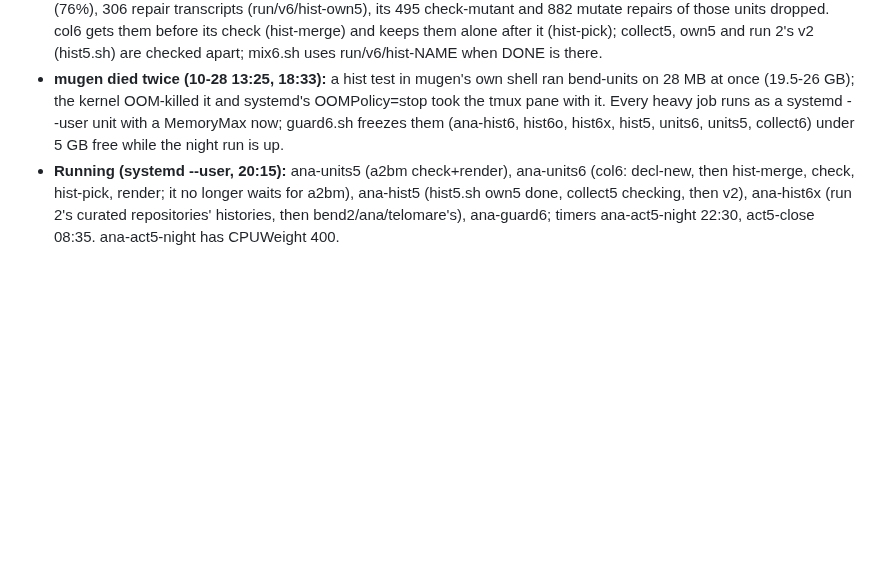
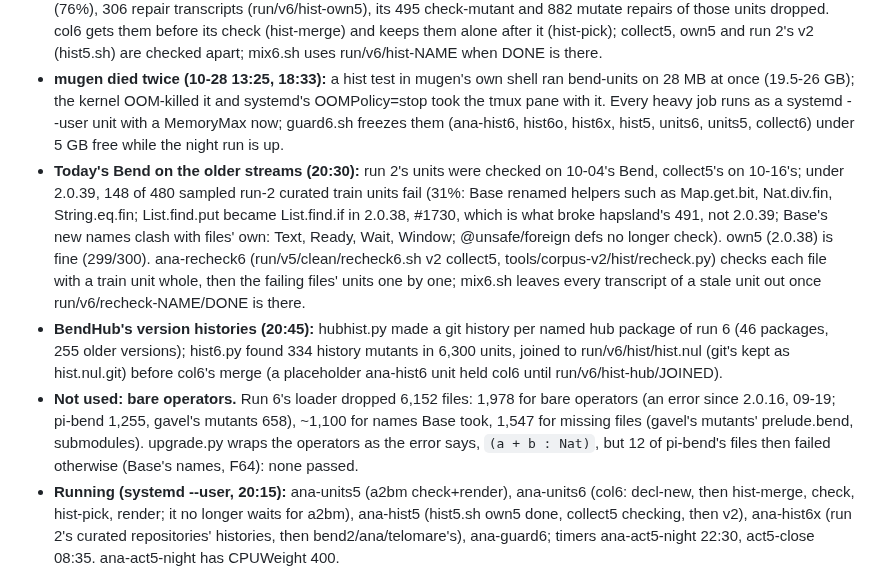
Before and after one commit to hhefesto/ana, a Markdown page: HANDOFF.md, the part around the change. GitHub-like rendering; blank space fills up the shorter version.

Commit message:
HANDOFF: today's Bend on run 2's and collect5's units (31% of a run-2 sample fails), BendHub's version histories, bare operators

```diff
--- a/HANDOFF.md
+++ b/HANDOFF.md
@@ -27,6 +27,9 @@ This file holds everything needed to continue this work from another machine and
 - **Run 6's collection (tools/corpus-v2/collect/bend-run6.cfg, out run/v6/collect):** the 10-28 GitHub survey (tools/corpus-v2/survey: code search bisected by size, 41,113 files in 385 repositories; unknown ones sampled and marked Bend 2/Bend 1) gave 87 new Bend 2 repositories (`repo`) and 75 the corpus holds by id (runs 1-2's raw-new) but no PINS names, never grown (`growth`; godot-bend without its generated godot/api/); run 5's 137 repo/growth lines as growth; BendHub (991 versions, 475 packages); the upstream since 234cb9b9; Bend 2.0.39 loader. 24,559 files listed from 775 repositories; 7,742 are a corpus file's text exactly (recorded verdicts, run/v6/collect/corpus-copies.check.tsv), so the loader runs on 16,812. Two faults fixed: a deleted repository (PedroAVJ/f-platform, 404) made git ask for a password on the desktop (seahorse) and hang 30 min; the unit now runs with GIT_TERMINAL_PROMPT=0 GIT_ASKPASS=false.
 - **History repairs (tools/corpus-v2/hist, README there; 10-28 evening):** real errors instead of made-up ones. hist6.py walks the git histories of the corpora's repositories (GitHub's by PINS, and the user's own locally: ana, telomare, mugen, agda2bend, bend2); a unit's newest older body, put back into today's file, that today's check rejects is a real error and today's body its fix (an API that gained an argument, a record that gained a field, a renamed helper). Run 5/6's GitHub corpora: 6,706 history mutants over 59,997 units of 137 repositories; own: 1,163. own5 checked: 308 of 406 rejected (76%), 306 repair transcripts (run/v6/hist-own5), its 495 check-mutant and 882 mutate repairs of those units dropped. col6 gets them before its check (hist-merge) and keeps them alone after it (hist-pick); collect5, own5 and run 2's v2 (hist5.sh) are checked apart; mix6.sh uses run/v6/hist-NAME when DONE is there.
 - **mugen died twice (10-28 13:25, 18:33):** a hist test in mugen's own shell ran bend-units on 28 MB at once (19.5-26 GB); the kernel OOM-killed it and systemd's OOMPolicy=stop took the tmux pane with it. Every heavy job runs as a systemd --user unit with a MemoryMax now; guard6.sh freezes them (ana-hist6, hist6o, hist6x, hist5, units6, units5, collect6) under 5 GB free while the night run is up.
+- **Today's Bend on the older streams (20:30):** run 2's units were checked on 10-04's Bend, collect5's on 10-16's; under 2.0.39, 148 of 480 sampled run-2 curated train units fail (31%: Base renamed helpers such as Map.get.bit, Nat.div.fin, String.eq.fin; List.find.put became List.find.if in 2.0.38, #1730, which is what broke hapsland's 491, not 2.0.39; Base's new names clash with files' own: Text, Ready, Wait, Window; @unsafe/foreign defs no longer check). own5 (2.0.38) is fine (299/300). ana-recheck6 (run/v5/clean/recheck6.sh v2 collect5, tools/corpus-v2/hist/recheck.py) checks each file with a train unit whole, then the failing files' units one by one; mix6.sh leaves every transcript of a stale unit out once run/v6/recheck-NAME/DONE is there.
+- **BendHub's version histories (20:45):** hubhist.py made a git history per named hub package of run 6 (46 packages, 255 older versions); hist6.py found 334 history mutants in 6,300 units, joined to run/v6/hist/hist.nul (git's kept as hist.nul.git) before col6's merge (a placeholder ana-hist6 unit held col6 until run/v6/hist-hub/JOINED).
+- **Not used: bare operators.** Run 6's loader dropped 6,152 files: 1,978 for bare operators (an error since 2.0.16, 09-19; pi-bend 1,255, gavel's mutants 658), ~1,100 for names Base took, 1,547 for missing files (gavel's mutants' prelude.bend, submodules). upgrade.py wraps the operators as the error says, `(a + b : Nat)`, but 12 of pi-bend's files then failed otherwise (Base's names, F64): none passed.
 - **Running (systemd --user, 20:15):** ana-units5 (a2bm check+render), ana-units6 (col6: decl-new, then hist-merge, check, hist-pick, render; it no longer waits for a2bm), ana-hist5 (hist5.sh own5 done, collect5 checking, then v2), ana-hist6x (run 2's curated repositories' histories, then bend2/ana/telomare's), ana-guard6; timers ana-act5-night 22:30, act5-close 08:35. ana-act5-night has CPUWeight 400.
 - **The mix today (run/v6/mix/dry-now, mix6.sh dry, before port5/a2bm5/col6/the nights):** 112,878 units; 112,885 first-time transcripts (428,640 presentations with copies, 223 MB), 105,267 repairs kept (116 MB; 298,114 dropped by the cap), 4.07 presentations a repair.
 - **Next:** when ana-units5/ana-units6 end, `run/v5/clean/mix6.sh run/v6/mix/bend dry`, then without dry; the nights' bend-fix pass whole (free=).
```
